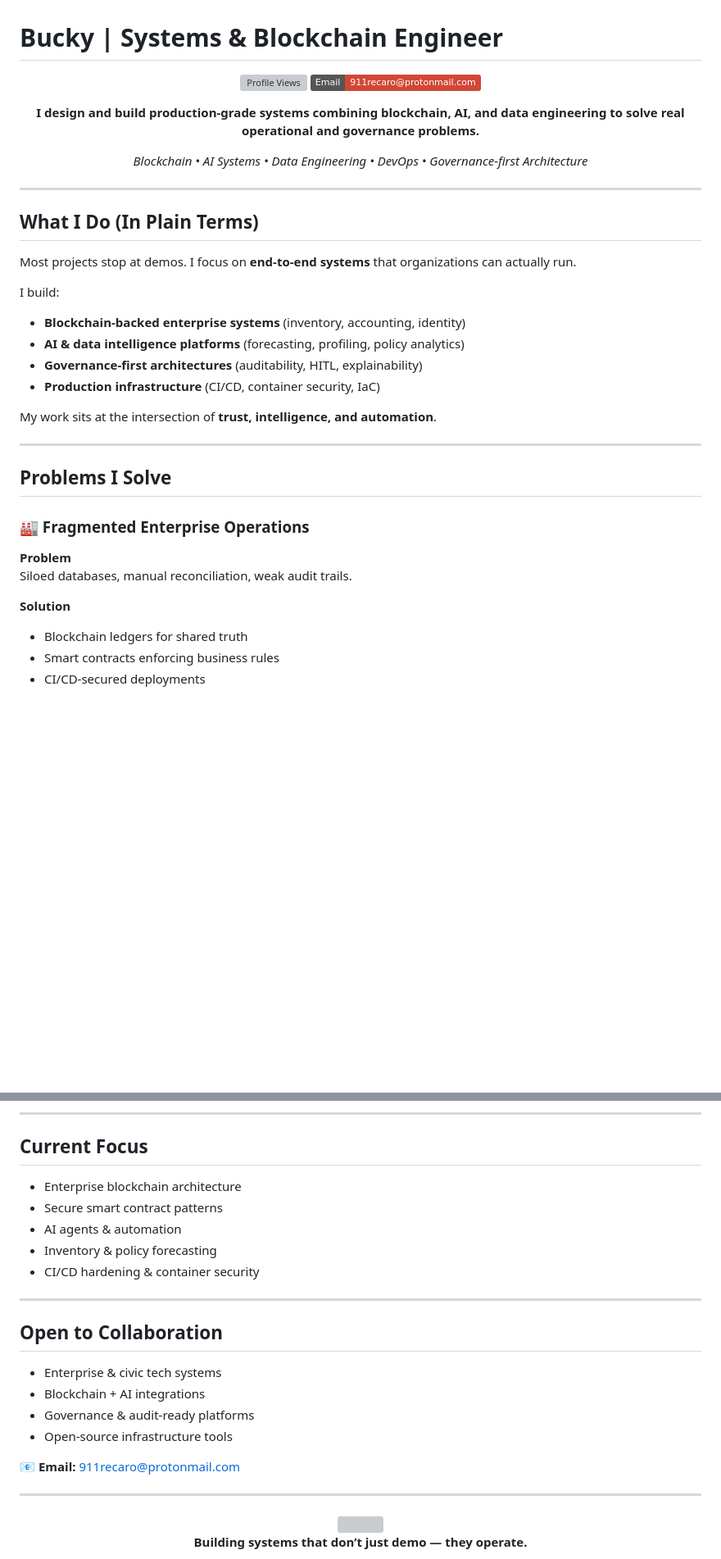
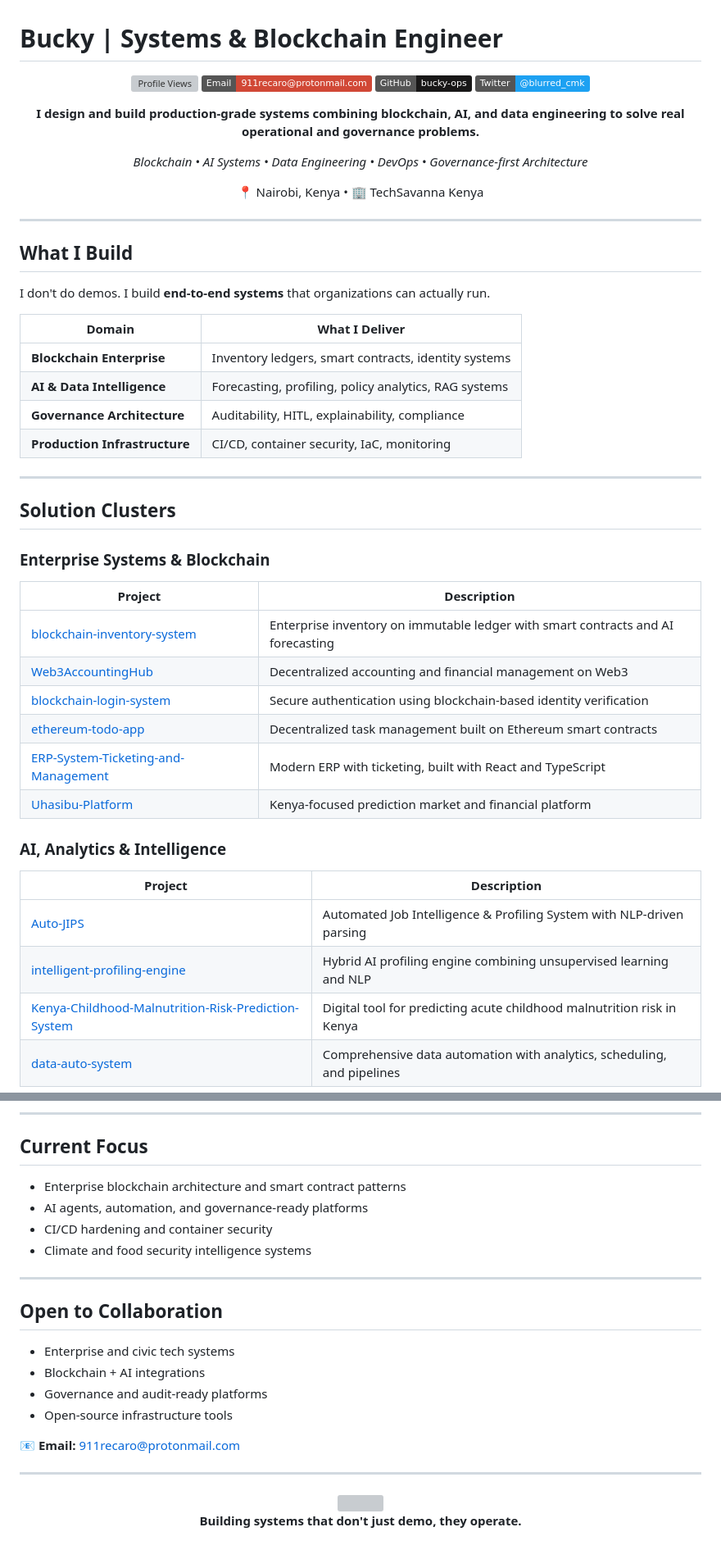
Before and after one commit to bucky-ops/bucky-ops, a Markdown page: README.md, 2 parts joined by grey strips. Shown at 82% size. Rendered like a GitHub page; badges without logos; blank space fills up the shorter version; grey boxes are pictures that could not be loaded.

```diff
--- a/README.md
+++ b/README.md
@@ -2,39 +2,51 @@
 
 <div align="center">
 
-![Profile Views](https://komarev.com/ghpvc/?username=bucky-ops&label=Profile%20views&color=8d6748&style=flat)
+![Profile Views](https://komarev.com/ghpvc/?username=bucky-ops&label=Profile%20views&color=0d6efd&style=flat)
 [![Email](https://img.shields.io/badge/Email-911recaro@protonmail.com-D14836?style=flat&logo=protonmail&logoColor=white)](mailto:911recaro@protonmail.com)
+[![GitHub](https://img.shields.io/badge/GitHub-bucky--ops-181717?style=flat&logo=github)](https://github.com/bucky-ops)
+[![Twitter](https://img.shields.io/badge/Twitter-@blurred__cmk-1DA1F2?style=flat&logo=twitter)](https://twitter.com/blurred_cmk)
 
 **I design and build production-grade systems combining blockchain, AI, and data engineering to solve real operational and governance problems.**
 
-*Blockchain • AI Systems • Data Engineering • DevOps • Governance-first Architecture*
+*Blockchain &bull; AI Systems &bull; Data Engineering &bull; DevOps &bull; Governance-first Architecture*
+
+📍 Nairobi, Kenya &bull; 🏢 TechSavanna Kenya
 
 </div>
 
 ---
 
-## What I Do (In Plain Terms)
+## What I Build
 
-Most projects stop at demos. I focus on **end-to-end systems** that organizations can actually run.
+I don't do demos. I build **end-to-end systems** that organizations can actually run.
 
-I build:
-- **Blockchain-backed enterprise systems** (inventory, accounting, identity)
-- **AI & data intelligence platforms** (forecasting, profiling, policy analytics)
-- **Governance-first architectures** (auditability, HITL, explainability)
-- **Production infrastructure** (CI/CD, container security, IaC)
-
-My work sits at the intersection of **trust, intelligence, and automation**.
+| Domain | What I Deliver |
+|--------|---------------|
+| **Blockchain Enterprise** | Inventory ledgers, smart contracts, identity systems |
+| **AI & Data Intelligence** | Forecasting, profiling, policy analytics, RAG systems |
+| **Governance Architecture** | Auditability, HITL, explainability, compliance |
+| **Production Infrastructure** | CI/CD, container security, IaC, monitoring |
 
 ---
 
-## Problems I Solve
+## Solution Clusters
 
-### 🏭 Fragmented Enterprise Operations
-**Problem**
-Siloed databases, manual reconciliation, weak audit trails.
+### Enterprise Systems & Blockchain
+| Project | Description |
+|---------|-------------|
+| [blockchain-inventory-system](https://github.com/bucky-ops/blockchain-inventory-system) | Enterprise inventory on immutable ledger with smart contracts and AI forecasting |
+| [Web3AccountingHub](https://github.com/bucky-ops/Web3AccountingHub) | Decentralized accounting and financial management on Web3 |
+| [blockchain-login-system](https://github.com/bucky-ops/blockchain-login-system) | Secure authentication using blockchain-based identity verification |
+| [ethereum-todo-app](https://github.com/bucky-ops/ethereum-todo-app) | Decentralized task management built on Ethereum smart contracts |
+| [ERP-System-Ticketing-and-Management](https://github.com/bucky-ops/ERP-System-Ticketing-and-Management) | Modern ERP with ticketing, built with React and TypeScript |
+| [Uhasibu-Platform](https://github.com/bucky-ops/Uhasibu-Platform) | Kenya-focused prediction market and financial platform |
 
-**Solution**
-- Blockchain ledgers for shared truth
-- Smart contracts enforcing business rules
-- CI/CD-secured deployments
+### AI, Analytics & Intelligence
+| Project | Description |
+|---------|-------------|
+| [Auto-JIPS](https://github.com/bucky-ops/Auto-JIPS) | Automated Job Intelligence & Profiling System with NLP-driven parsing |
+| [intelligent-profiling-engine](https://github.com/bucky-ops/intelligent-profiling-engine) | Hybrid AI profiling engine combining unsupervised learning and NLP |
+| [Kenya-Childhood-Malnutrition-Risk-Prediction-System](https://github.com/bucky-ops/Kenya-Childhood-Malnutrition-Risk-Prediction-System) | Digital tool for predicting acute childhood malnutrition risk in Kenya |
+| [data-auto-system](https://github.com/bucky-ops/data-auto-system) | Comprehensive data automation with analytics, scheduling, and pipelines |
 
@@ -263,19 +126,19 @@ This mirrors how **enterprise, civic, and UN-scale systems** are built.
 ---
 
 ## Current Focus
-- Enterprise blockchain architecture
-- Secure smart contract patterns
-- AI agents & automation
-- Inventory & policy forecasting
-- CI/CD hardening & container security
+
+- Enterprise blockchain architecture and smart contract patterns
+- AI agents, automation, and governance-ready platforms
+- CI/CD hardening and container security
+- Climate and food security intelligence systems
 
 ---
 
 ## Open to Collaboration
 
-- Enterprise & civic tech systems
+- Enterprise and civic tech systems
 - Blockchain + AI integrations
-- Governance & audit-ready platforms
+- Governance and audit-ready platforms
 - Open-source infrastructure tools
 
 📧 **Email:** 911recaro@protonmail.com
@@ -286,5 +149,5 @@ This mirrors how **enterprise, civic, and UN-scale systems** are built.
 
 <img src="https://github-readme-activity-graph.vercel.app/graph?username=bucky-ops&theme=react-dark&hide_border=true&area=true" />
 
-**Building systems that don’t just demo — they operate.**
+**Building systems that don't just demo, they operate.**
 
```
Also changed, not shown: other parts of README.md (+47 -196 lines).
